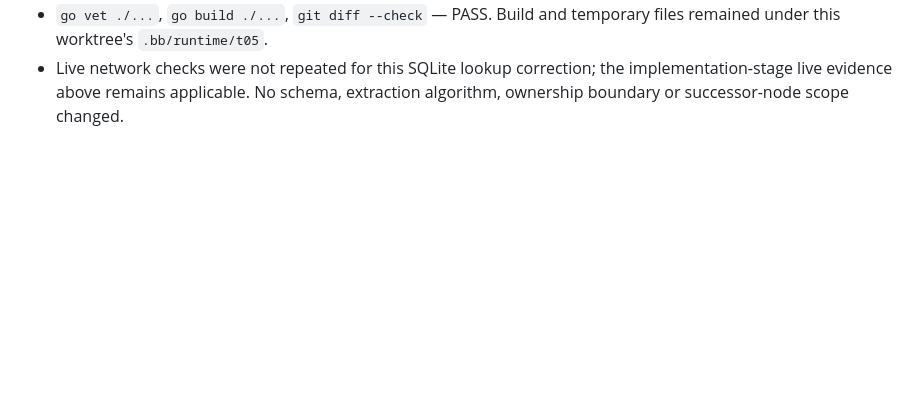
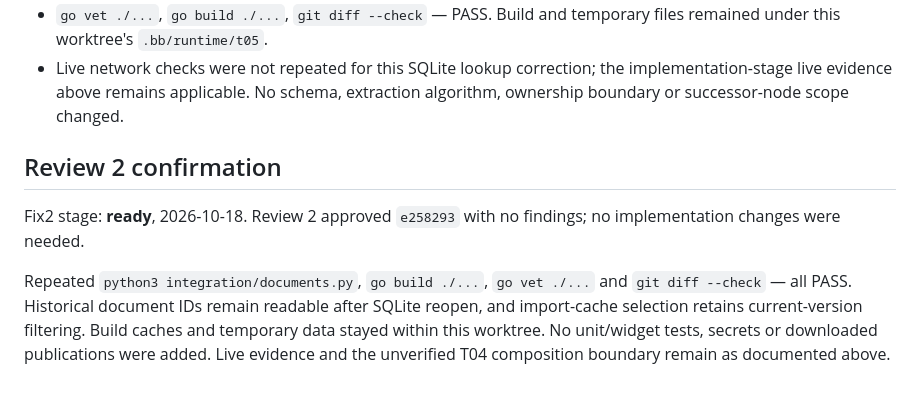
Before and after one commit to KotDath/paper-scout, a Markdown page: docs/verification/T05.md, the part around the change. Drawn GitHub-style; blank space fills up the shorter version.

Commit message:
Record T05 second review verification

```diff
--- a/docs/verification/T05.md
+++ b/docs/verification/T05.md
@@ -106,3 +106,15 @@ selects the current algorithm versions without HTTP requests.
 - Live network checks were not repeated for this SQLite lookup correction;
   the implementation-stage live evidence above remains applicable. No schema,
   extraction algorithm, ownership boundary or successor-node scope changed.
+
+## Review 2 confirmation
+
+Fix2 stage: **ready**, 2026-10-18. Review 2 approved `e258293` with no findings;
+no implementation changes were needed.
+
+Repeated `python3 integration/documents.py`, `go build ./...`, `go vet ./...`
+and `git diff --check` — all PASS. Historical document IDs remain readable after
+SQLite reopen, and import-cache selection retains current-version filtering.
+Build caches and temporary data stayed within this worktree. No unit/widget
+tests, secrets or downloaded publications were added. Live evidence and the
+unverified T04 composition boundary remain as documented above.
```
